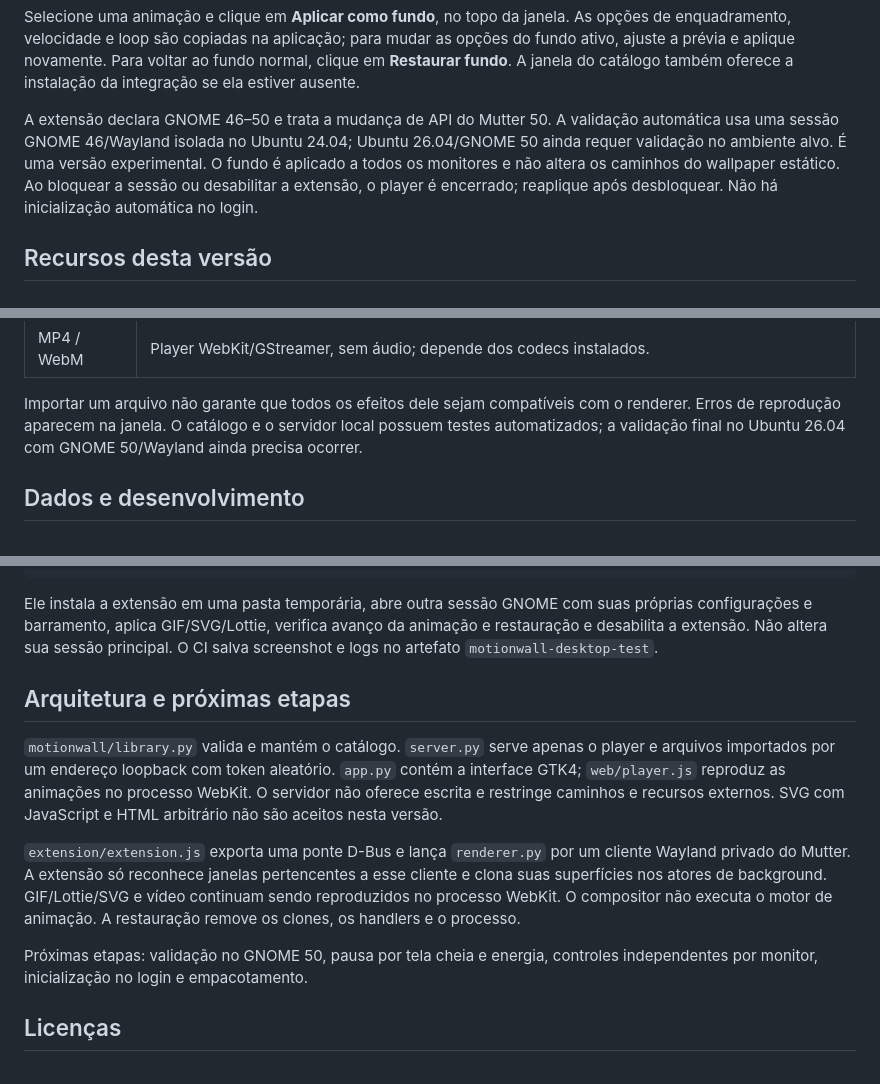
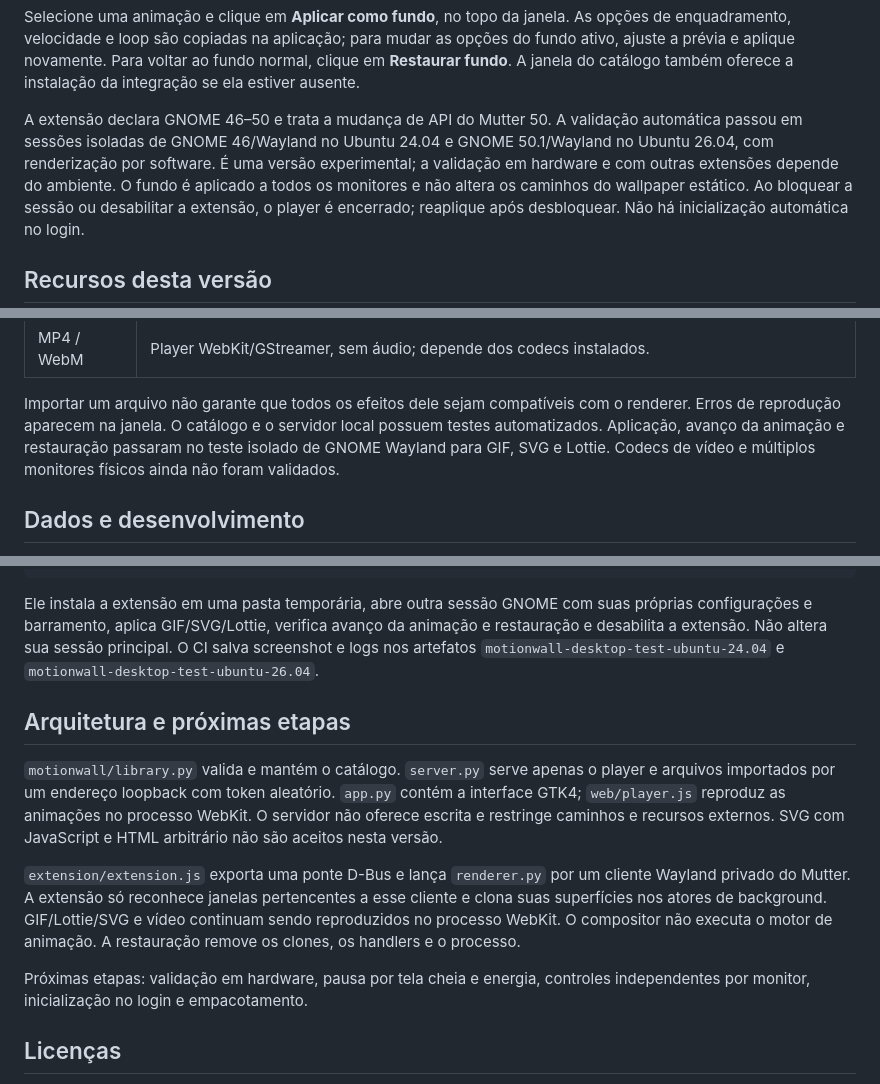
Before and after one commit to willdeschepper/MotionWall, a Markdown page: README.md, 3 parts joined by grey strips. Drawn GitHub-style.

Commit message:
docs: record passing GNOME 50.1 wallpaper and restore validation

```diff
--- a/README.md
+++ b/README.md
@@ -54,9 +54,10 @@ Para voltar ao fundo normal, clique em **Restaurar fundo**. A janela do
 catálogo também oferece a instalação da integração se ela estiver ausente.
 
 A extensão declara GNOME 46–50 e trata a mudança de API do Mutter 50.
-A validação automática usa uma sessão GNOME 46/Wayland isolada no Ubuntu 24.04;
-Ubuntu 26.04/GNOME 50 ainda requer validação no ambiente alvo. É uma versão
-experimental. O fundo é aplicado a todos os monitores e não altera os caminhos
+A validação automática passou em sessões isoladas de GNOME 46/Wayland no
+Ubuntu 24.04 e GNOME 50.1/Wayland no Ubuntu 26.04, com renderização por software.
+É uma versão experimental; a validação em hardware e com outras extensões
+depende do ambiente. O fundo é aplicado a todos os monitores e não altera os caminhos
 do wallpaper estático. Ao bloquear a sessão ou desabilitar a extensão, o player
 é encerrado; reaplique após desbloquear. Não há inicialização automática no login.
 
@@ -80,8 +81,9 @@ do wallpaper estático. Ao bloquear a sessão ou desabilitar a extensão, o play
 
 Importar um arquivo não garante que todos os efeitos dele sejam compatíveis com
 o renderer. Erros de reprodução aparecem na janela. O catálogo e o servidor
-local possuem testes automatizados; a validação final no Ubuntu 26.04 com
-GNOME 50/Wayland ainda precisa ocorrer.
+local possuem testes automatizados. Aplicação, avanço da animação e restauração
+passaram no teste isolado de GNOME Wayland para GIF, SVG e Lottie. Codecs de vídeo
+e múltiplos monitores físicos ainda não foram validados.
 
 ## Dados e desenvolvimento
 
@@ -111,7 +113,8 @@ xvfb-run -a dbus-run-session -- /usr/bin/python3 tests/desktop_smoke.py
 Ele instala a extensão em uma pasta temporária, abre outra sessão GNOME com
 suas próprias configurações e barramento, aplica GIF/SVG/Lottie, verifica avanço
 da animação e restauração e desabilita a extensão. Não altera sua sessão principal.
-O CI salva screenshot e logs no artefato `motionwall-desktop-test`.
+O CI salva screenshot e logs nos artefatos `motionwall-desktop-test-ubuntu-24.04`
+e `motionwall-desktop-test-ubuntu-26.04`.
 
 ## Arquitetura e próximas etapas
 
@@ -127,7 +130,7 @@ a esse cliente e clona suas superfícies nos atores de background. GIF/Lottie/SV
 e vídeo continuam sendo reproduzidos no processo WebKit. O compositor não executa
 o motor de animação. A restauração remove os clones, os handlers e o processo.
 
-Próximas etapas: validação no GNOME 50, pausa por tela cheia e energia, controles
+Próximas etapas: validação em hardware, pausa por tela cheia e energia, controles
 independentes por monitor, inicialização no login e empacotamento.
 
 ## Licenças
```
Also changed, not shown: other parts of README.md (+1 -1 lines).
